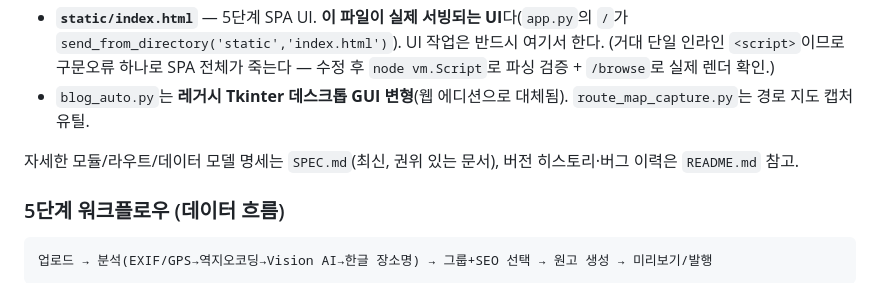
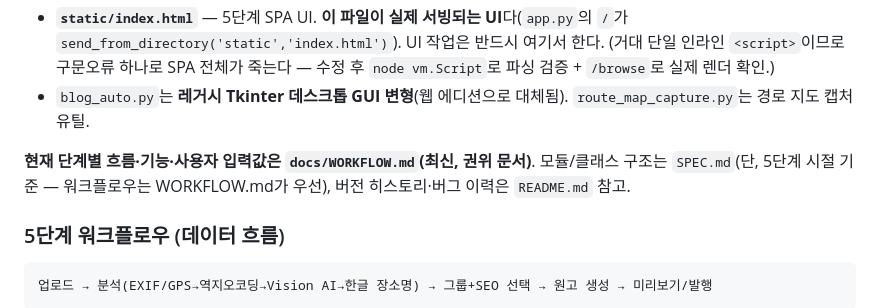
Before and after one commit to jaeyoon-shim/blog_travel, a Markdown page: CLAUDE.md, the part around the change. Drawn GitHub-style.

````diff
--- a/CLAUDE.md
+++ b/CLAUDE.md
@@ -40,7 +40,7 @@ Flask 백엔드 + 단일 페이지 UI 구조. 무거운 작업은 백그라운
 - **`static/index.html`** — 5단계 SPA UI. **이 파일이 실제 서빙되는 UI**다(`app.py`의 `/`가 `send_from_directory('static','index.html')`). UI 작업은 반드시 여기서 한다. (거대 단일 인라인 `<script>`이므로 구문오류 하나로 SPA 전체가 죽는다 — 수정 후 `node vm.Script`로 파싱 검증 + `/browse`로 실제 렌더 확인.)
 - `blog_auto.py`는 **레거시 Tkinter 데스크톱 GUI 변형**(웹 에디션으로 대체됨). `route_map_capture.py`는 경로 지도 캡처 유틸.
 
-자세한 모듈/라우트/데이터 모델 명세는 `SPEC.md`(최신, 권위 있는 문서), 버전 히스토리·버그 이력은 `README.md` 참고.
+**현재 단계별 흐름·기능·사용자 입력값은 `docs/WORKFLOW.md`(최신, 권위 문서)**. 모듈/클래스 구조는 `SPEC.md`(단, 5단계 시절 기준 — 워크플로우는 WORKFLOW.md가 우선), 버전 히스토리·버그 이력은 `README.md` 참고.
 
 ### 5단계 워크플로우 (데이터 흐름)
 ```
````
Also changed, not shown: SPEC.md (+3 -0 lines), docs/WORKFLOW.md (added, +89 -0 lines).
